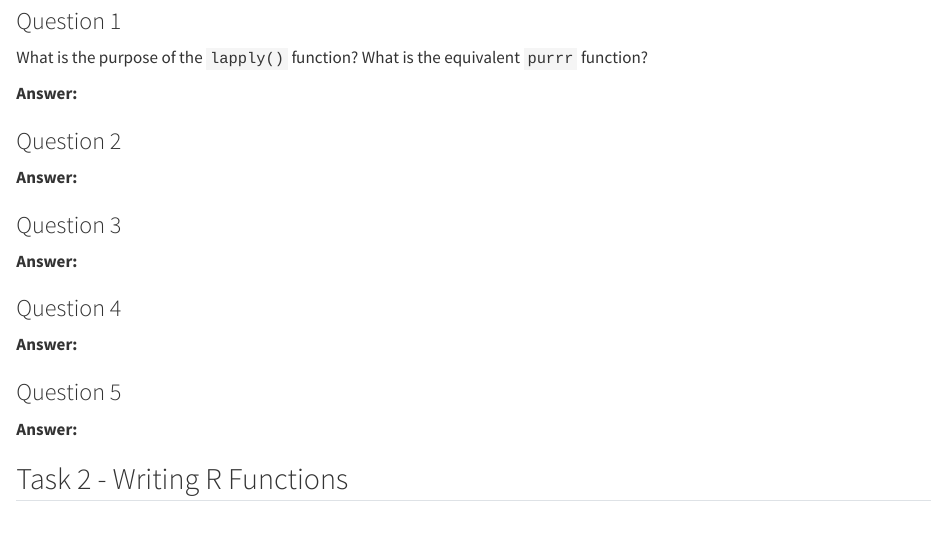
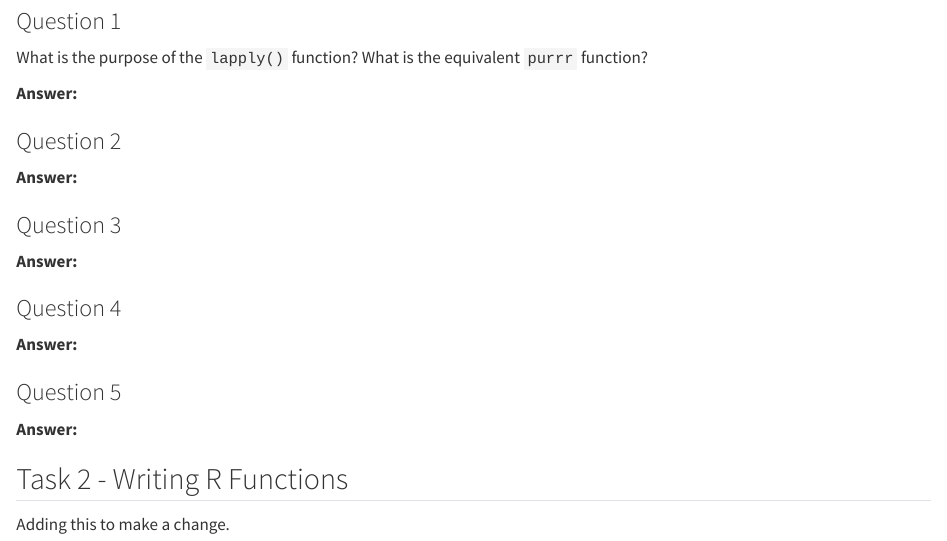
Before and after one commit to evandwh/ST558_HW5, a Quarto document (Homework_5.qmd): the page in a window 1100 px wide, from 170 px down. Rendered offline with R 4.5, knitr and Pandoc in place of Quarto, with nearby package versions.

Commit message:
Fixing error

```diff
--- a/Homework_5.qmd
+++ b/Homework_5.qmd
@@ -35,3 +35,5 @@ What is the purpose of the `lapply()` function? What is the equivalent `purrr` f
 
 
 ## Task 2 - Writing R Functions
+
+Adding this to make a change.
```
Also changed, not shown: docs/search.json, 1 other file.
